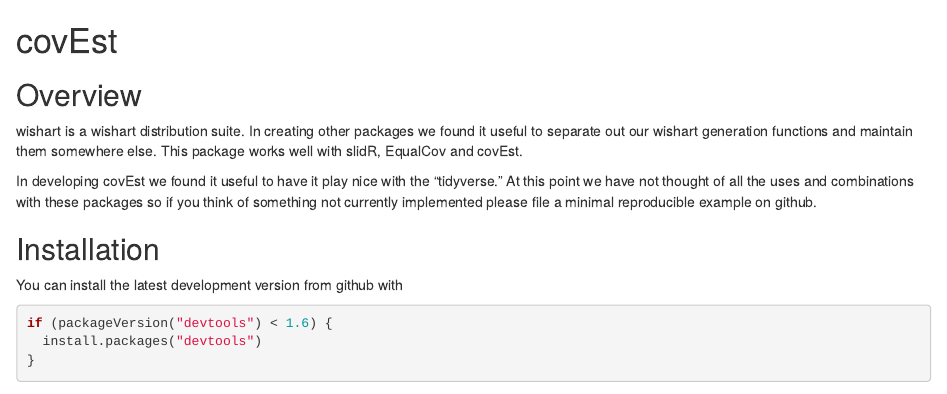
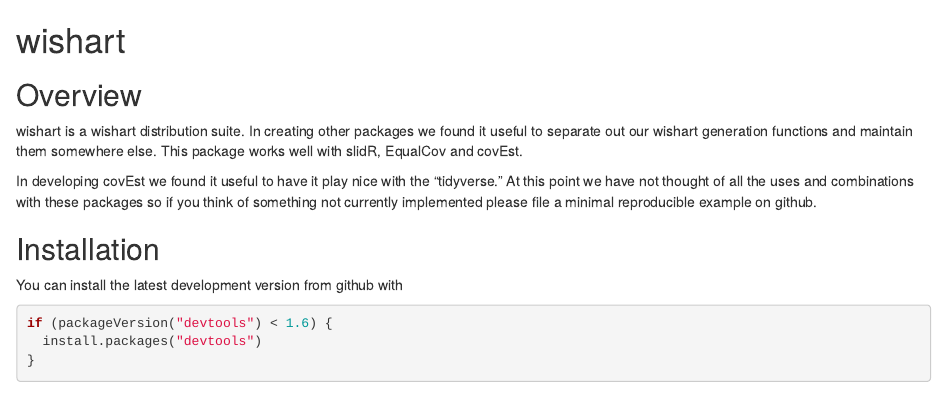
Before and after one commit to BenBarnard/rWishart, an R Markdown document (README.Rmd): the page in a window 1100 px wide, from its top. Rendered offline with R 4.5, knitr and Pandoc, with nearby package versions; some code elsewhere in the file could not run offline; badge pictures from the web are left out.

Commit message:
site build

```diff
--- a/README.Rmd
+++ b/README.Rmd
@@ -1,4 +1,4 @@
-# covEst
+# wishart
 
 [![CRAN_Status_Badge](http://www.r-pkg.org/badges/version/wishart)](https://cran.r-project.org/package=wishart)
 [![Travis-CI Build Status](https://travis-ci.org/BenBarnard/wishart.svg?branch=master)](https://travis-ci.org/BenBarnard/wishart)
```
Also changed, not shown: 1 other file.
